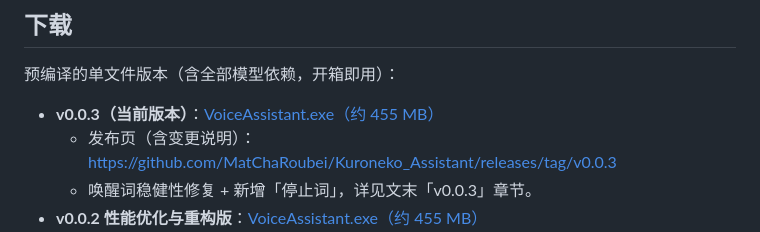
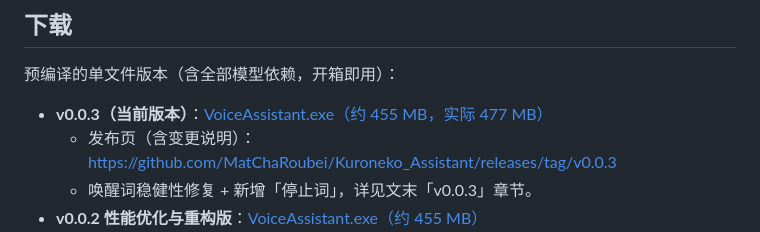
Before and after one commit to MatChaRoubei/Kuroneko_Assistant, a Markdown page: README.md, the part around the change. Rendered like a GitHub page.

Commit message:
docs: README 下载链接指向 v0.0.3，标注实际体积

```diff
--- a/README.md
+++ b/README.md
@@ -6,7 +6,7 @@
 
 预编译的单文件版本（含全部模型依赖，开箱即用）：
 
-- **v0.0.3（当前版本）**：[VoiceAssistant.exe（约 455 MB）](https://github.com/MatChaRoubei/Kuroneko_Assistant/releases/download/v0.0.3/VoiceAssistant.exe)
+- **v0.0.3（当前版本）**：[VoiceAssistant.exe（约 455 MB，实际 477 MB）](https://github.com/MatChaRoubei/Kuroneko_Assistant/releases/download/v0.0.3/VoiceAssistant.exe)
   - 发布页（含变更说明）：<https://github.com/MatChaRoubei/Kuroneko_Assistant/releases/tag/v0.0.3>
   - 唤醒词稳健性修复 + 新增「停止词」，详见文末「v0.0.3」章节。
 - **v0.0.2 性能优化与重构版**：[VoiceAssistant.exe（约 455 MB）](https://github.com/MatChaRoubei/Kuroneko_Assistant/releases/download/v0.0.2/VoiceAssistant.exe)
```
